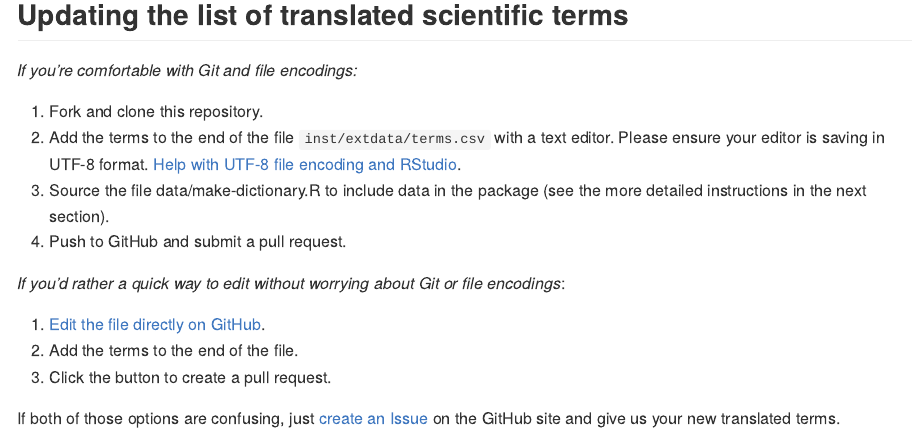
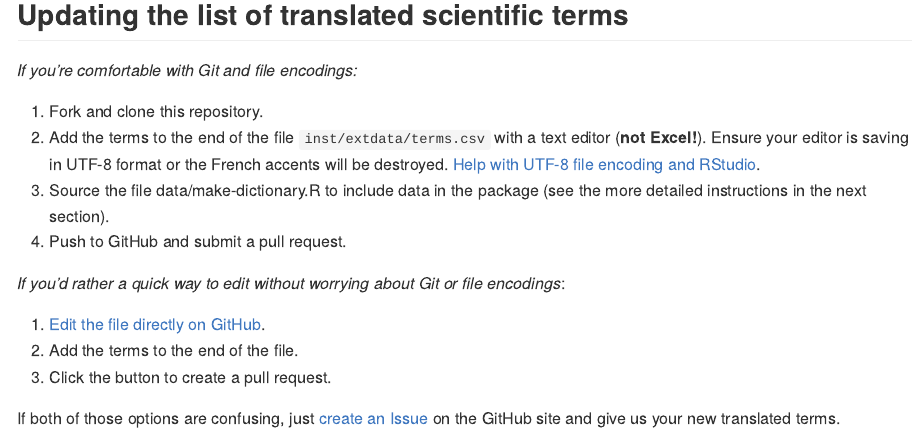
Before and after one commit to pbs-assess/rosettafish, an R Markdown document (README.Rmd): the page in a window 1100 px wide, from 1640 px down. The pictures show the output file README.md that the author committed with the source, drawn offline in the style of GitHub; badge pictures from the web are left out.

Commit message:
Emphasize not excel

```diff
--- a/README.Rmd
+++ b/README.Rmd
@@ -84,7 +84,7 @@ ggplot(df, aes(years, biomass)) + geom_line() +
 *If you're comfortable with Git and file encodings:*
 
 1. Fork and clone this repository.
-2. Add the terms to the end of the file `inst/extdata/terms.csv` with a text editor. Please ensure your editor is saving in UTF-8 format. [Help with UTF-8 file encoding and RStudio](https://support.rstudio.com/hc/en-us/articles/200532197-Character-Encoding).
+2. Add the terms to the end of the file `inst/extdata/terms.csv` with a text editor (**not Excel!**). Ensure your editor is saving in UTF-8 format or the French accents will be destroyed. [Help with UTF-8 file encoding and RStudio](https://support.rstudio.com/hc/en-us/articles/200532197-Character-Encoding).
 3. Source the file data/make-dictionary.R to include data in the package (see the more detailed instructions in the next section).
 4. Push to GitHub and submit a pull request.
 
```
Also changed, not shown: README.md.
